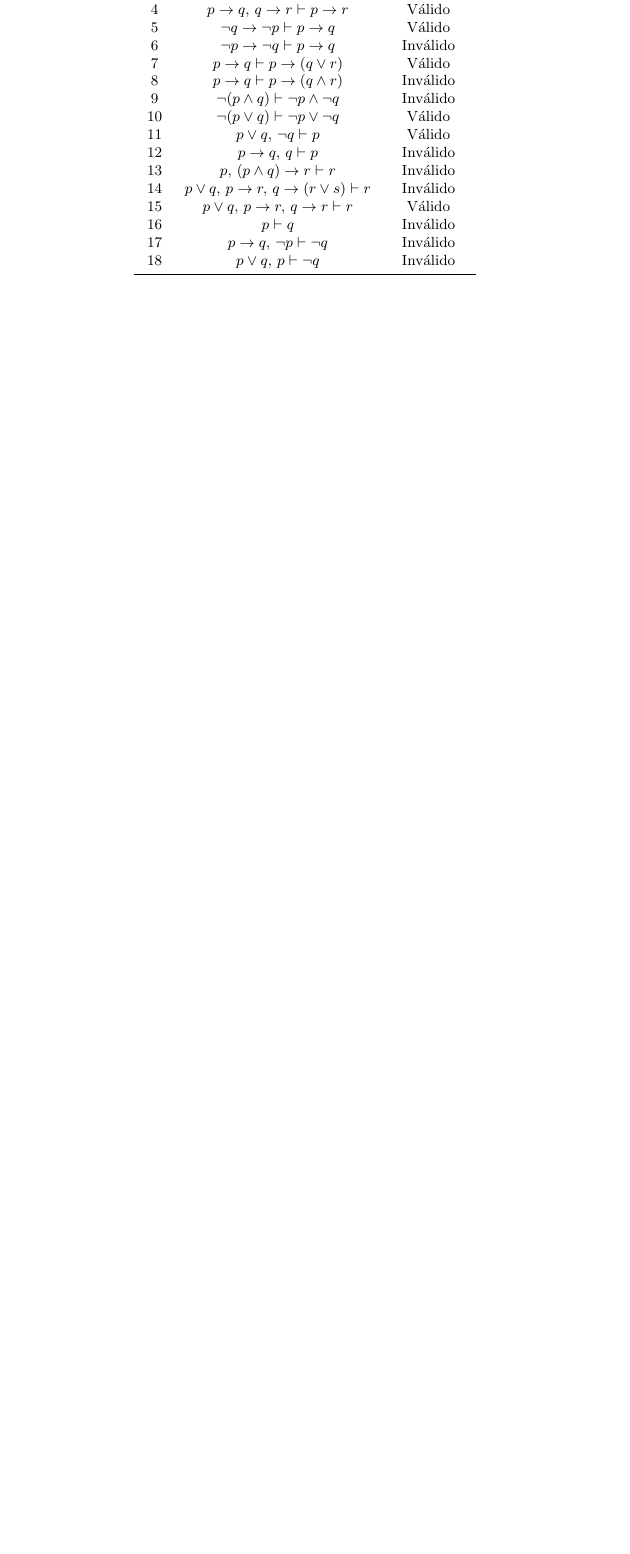
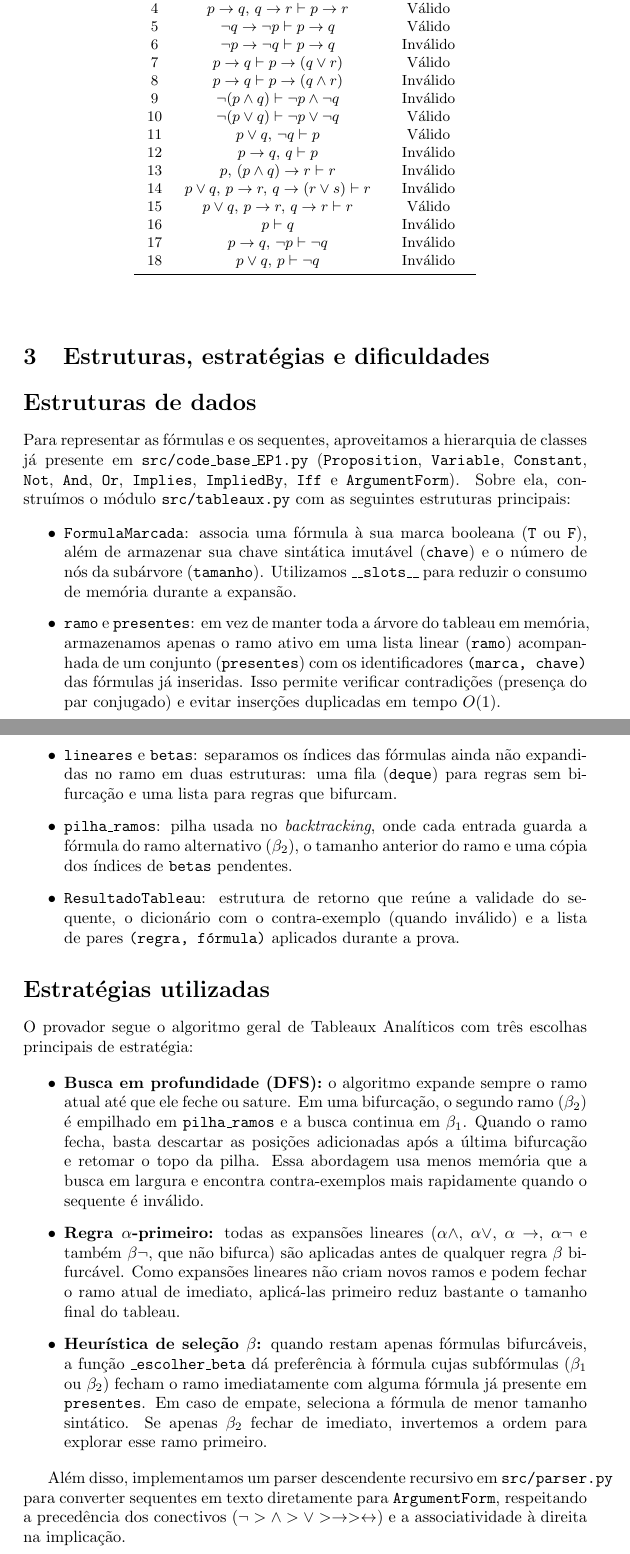
Before and after one commit to erick-schultz/EP1-Tableaux-Semanticos, a LaTeX document (relatorio/relatorio.tex): part of page 2 of 2 before the commit and two parts of pages 2 and 3 of 4 after it, the two joined at a grey line, cut so that both start at the same text, the shorter picture padded with empty space. Compiled offline with pdfLaTeX.

Commit message:
item 3 do relatorio feito

```diff
--- a/relatorio/relatorio.tex
+++ b/relatorio/relatorio.tex
@@ -80,3 +80,29 @@ verificador, contemplando casos válidos e inválidos.
 \end{longtable}
 \end{center}
 
+
+\section{Estruturas, estratégias e dificuldades}
+
+\section*{Estruturas de dados}
+
+Para representar as fórmulas e os sequentes, aproveitamos a hierarquia de classes já presente em \texttt{src/code\_base\_EP1.py} (\texttt{Proposition}, \texttt{Variable}, \texttt{Constant}, \texttt{Not}, \texttt{And}, \texttt{Or}, \texttt{Implies}, \texttt{ImpliedBy}, \texttt{Iff} e \texttt{ArgumentForm}). Sobre ela, construímos o módulo \texttt{src/tableaux.py} com as seguintes estruturas principais:
+
+\begin{itemize}
+    \item \texttt{FormulaMarcada}: associa uma fórmula à sua marca booleana (\texttt{T} ou \texttt{F}), além de armazenar sua chave sintática imutável (\texttt{chave}) e o número de nós da subárvore (\texttt{tamanho}). Utilizamos \texttt{\_\_slots\_\_} para reduzir o consumo de memória durante a expansão.
+    \item \texttt{ramo} e \texttt{presentes}: em vez de manter toda a árvore do tableau em memória, armazenamos apenas o ramo ativo em uma lista linear (\texttt{ramo}) acompanhada de um conjunto (\texttt{presentes}) com os identificadores \texttt{(marca, chave)} das fórmulas já inseridas. Isso permite verificar contradições (presença do par conjugado) e evitar inserções duplicadas em tempo $O(1)$.
+    \item \texttt{lineares} e \texttt{betas}: separamos os índices das fórmulas ainda não expandidas no ramo em duas estruturas: uma fila (\texttt{deque}) para regras sem bifurcação e uma lista para regras que bifurcam.
+    \item \texttt{pilha\_ramos}: pilha usada no \emph{backtracking}, onde cada entrada guarda a fórmula do ramo alternativo ($\beta_2$), o tamanho anterior do ramo e uma cópia dos índices de \texttt{betas} pendentes.
+    \item \texttt{ResultadoTableau}: estrutura de retorno que reúne a validade do sequente, o dicionário com o contra-exemplo (quando inválido) e a lista de pares \texttt{(regra, fórmula)} aplicados durante a prova.
+\end{itemize}
+
+\section*{Estratégias utilizadas}
+
+O provador segue o algoritmo geral de Tableaux Analíticos com três escolhas principais de estratégia:
+
+\begin{itemize}
+    \item \textbf{Busca em profundidade (DFS):} o algoritmo expande sempre o ramo atual até que ele feche ou sature. Em uma bifurcação, o segundo ramo ($\beta_2$) é empilhado em \texttt{pilha\_ramos} e a busca continua em $\beta_1$. Quando o ramo fecha, basta descartar as posições adicionadas após a última bifurcação e retomar o topo da pilha. Essa abordagem usa menos memória que a busca em largura e encontra contra-exemplos mais rapidamente quando o sequente é inválido.
+    \item \textbf{Regra $\alpha$-primeiro:} todas as expansões lineares ($\alpha\land$, $\alpha\lor$, $\alpha\to$, $\alpha\neg$ e também $\beta\neg$, que não bifurca) são aplicadas antes de qualquer regra $\beta$ bifurcável. Como expansões lineares não criam novos ramos e podem fechar o ramo atual de imediato, aplicá-las primeiro reduz bastante o tamanho final do tableau.
+    \item \textbf{Heurística de seleção $\beta$:} quando restam apenas fórmulas bifurcáveis, a função \texttt{\_escolher\_beta} dá preferência à fórmula cujas subfórmulas ($\beta_1$ ou $\beta_2$) fecham o ramo imediatamente com alguma fórmula já presente em \texttt{presentes}. Em caso de empate, seleciona a fórmula de menor tamanho sintático. Se apenas $\beta_2$ fechar de imediato, invertemos a ordem para explorar esse ramo primeiro.
+\end{itemize}
+
+Além disso, implementamos um parser descendente recursivo em \texttt{src/parser.py} para converter sequentes em texto diretamente para \texttt{ArgumentForm}, respeitando a precedência dos conectivos ($\neg > \land > \lor > \to > \leftrightarrow$) e a associatividade à direita na implicação.
```
Also changed, not shown: relatorio/relatorio.tex (11 more changed lines).
